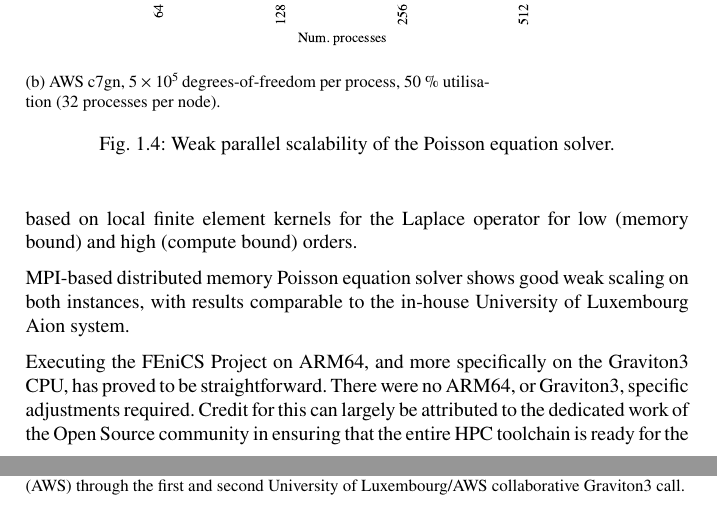
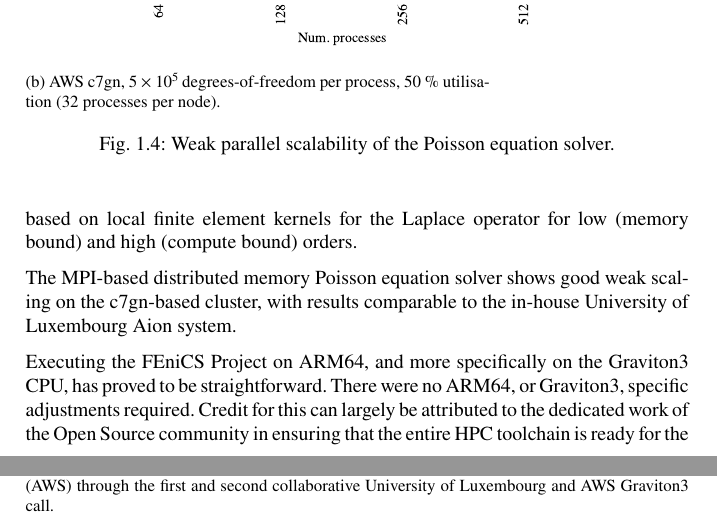
Before and after one commit to michalhabera/aws-graviton-benchmark, a LaTeX thesis (book/book.tex, which reads book/chapters/chp1/main.tex): two parts of pages 23 and 24 of 29, joined at a grey line, cut so that both start at the same text. Compiled offline with pdfLaTeX.

Commit message:
More tweaks.

```diff
--- a/book/chapters/chp1/main.tex
+++ b/book/chapters/chp1/main.tex
@@ -396,9 +396,9 @@ Neoverse V1 for AWS c7g). This observation was confirmed with performance
 benchmarks based on local finite element kernels for the Laplace
 operator for low (memory bound) and high (compute bound) orders.
 
-MPI-based distributed memory Poisson equation solver shows good weak scaling on
-both instances, with results comparable to the in-house University of Luxembourg
-Aion system.
+The MPI-based distributed memory Poisson equation solver shows good weak
+scaling on the c7gn-based cluster, with results comparable to the in-house
+University of Luxembourg Aion system.
 
 Executing the FEniCS Project on ARM64, and more specifically on the Graviton3
 CPU, has proved to be straightforward. There were no ARM64, or Graviton3,
@@ -412,8 +412,8 @@ Raw data and plotting scripts are archived at \cite{}.
 
 \begin{acknowledgement}
 This project has received compute resources from Amazon Web Services (AWS)
-through the first and second University of Luxembourg/AWS collaborative
-Graviton3 call.
+through the first and second collaborative University of Luxembourg and
+AWS Graviton3 call.
 
 This research was funded in whole, or in part, by the National Research Fund
 (FNR), grant reference COAT/17205623. For the purpose of open access, and in
```
Also changed, not shown: book/chapters/chp1/main.tex (2 more changed lines).
